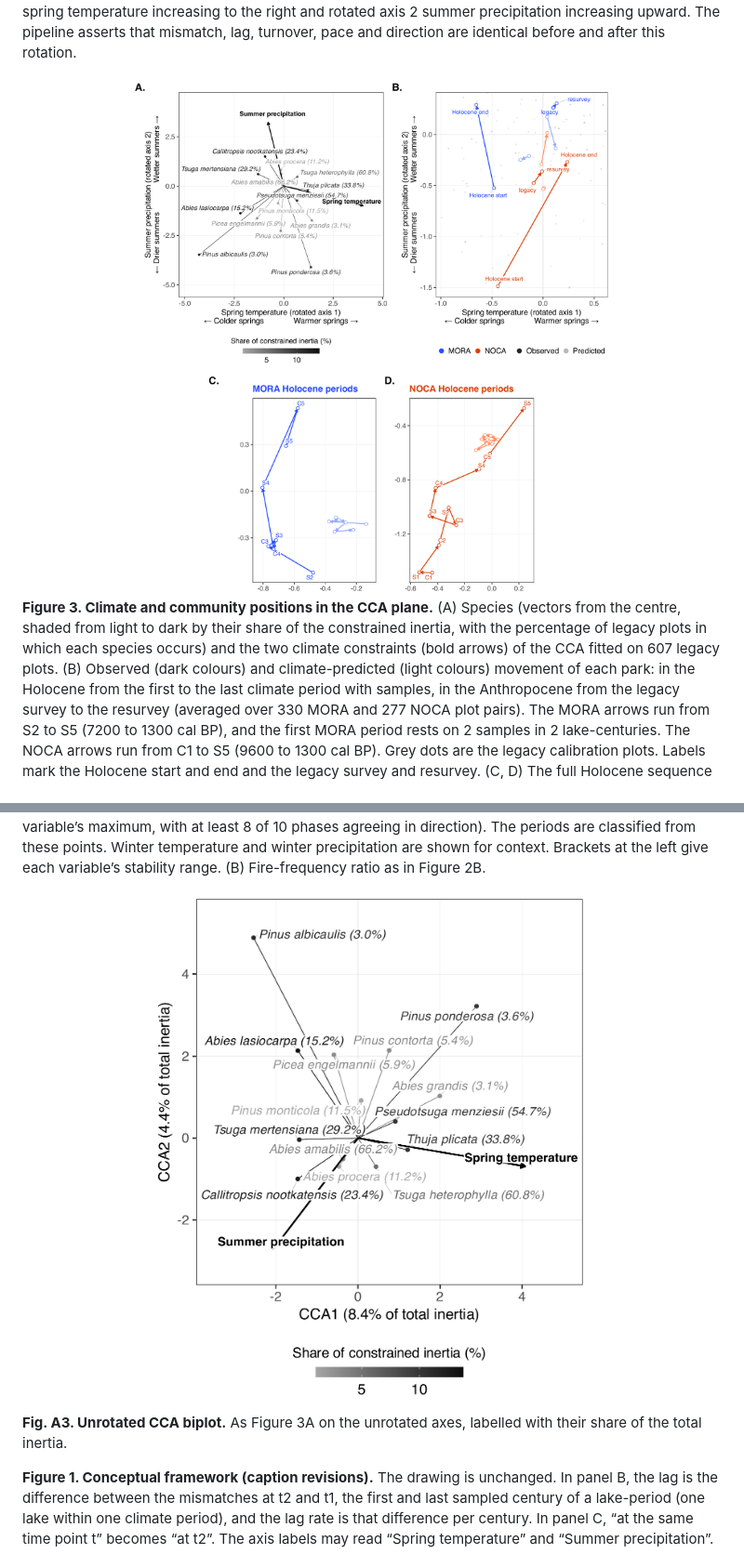
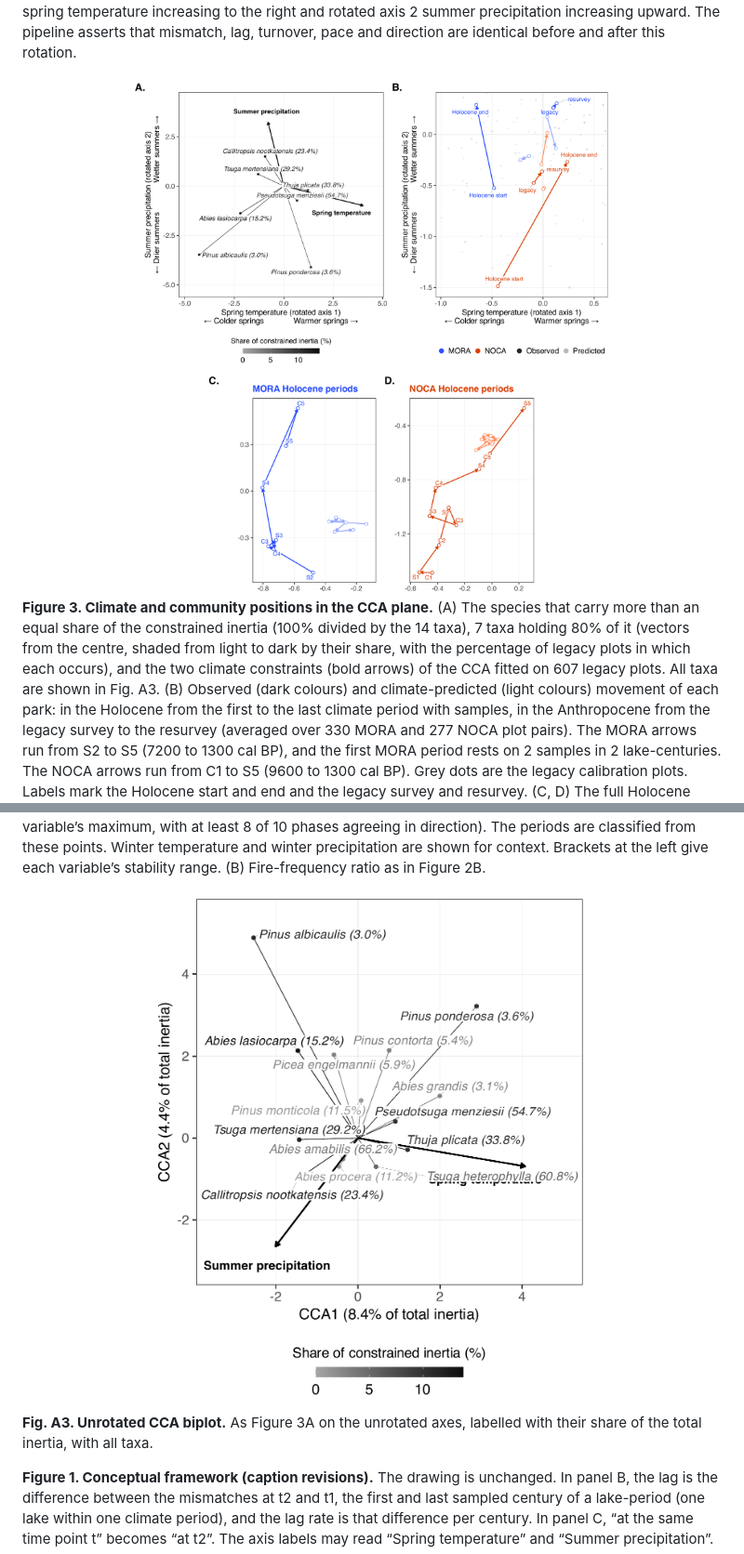
Before and after one commit to billurbektas/PaleoACES, a Markdown page: README.md, 2 parts joined by grey strips. Shown at 93% size. Drawn GitHub-style; pictures changed too: report/figures/png/fig_cca_biplot_unrotated.png, report/figures/png/fig_cca_trajectories.png.

Commit message:
M08: Figure 3A draws only species above an equal share of the constrained inertia; climate labels clear of the arrowheads (Bills)

```diff
--- a/README.md
+++ b/README.md
@@ -121,11 +121,13 @@ rotation.
 
 <img src="report/figures/png/fig_cca_trajectories.png" alt="" width="100%" />
 
-**Figure 3. Climate and community positions in the CCA plane.** (A)
-Species (vectors from the centre, shaded from light to dark by their
-share of the constrained inertia, with the percentage of legacy plots in
-which each species occurs) and the two climate constraints (bold arrows)
-of the CCA fitted on 607 legacy plots. (B) Observed (dark colours) and
+**Figure 3. Climate and community positions in the CCA plane.** (A) The
+species that carry more than an equal share of the constrained inertia
+(100% divided by the 14 taxa), 7 taxa holding 80% of it (vectors from
+the centre, shaded from light to dark by their share, with the
+percentage of legacy plots in which each occurs), and the two climate
+constraints (bold arrows) of the CCA fitted on 607 legacy plots. All
+taxa are shown in Fig. A3. (B) Observed (dark colours) and
 climate-predicted (light colours) movement of each park: in the Holocene
 from the first to the last climate period with samples, in the
 Anthropocene from the legacy survey to the resurvey (averaged over 330
@@ -1148,7 +1150,7 @@ Fire-frequency ratio as in Figure 2B.
 <img src="report/figures/png/fig_cca_biplot_unrotated.png" alt="" width="100%" />
 
 **Fig. A3. Unrotated CCA biplot.** As Figure 3A on the unrotated axes,
-labelled with their share of the total inertia.
+labelled with their share of the total inertia, with all taxa.
 
 **Figure 1. Conceptual framework (caption revisions).** The drawing is
 unchanged. In panel B, the lag is the difference between the mismatches
```
Also changed, not shown: report/details/11_outputs_and_workflow.md (+1 -1 lines), 7 other files.
